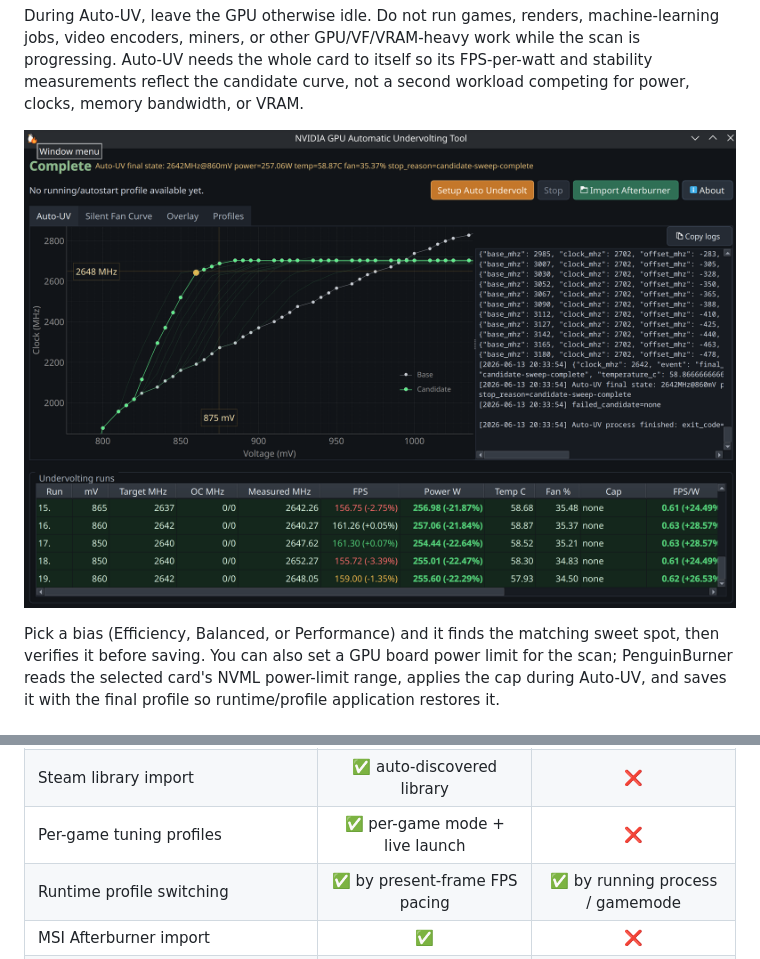
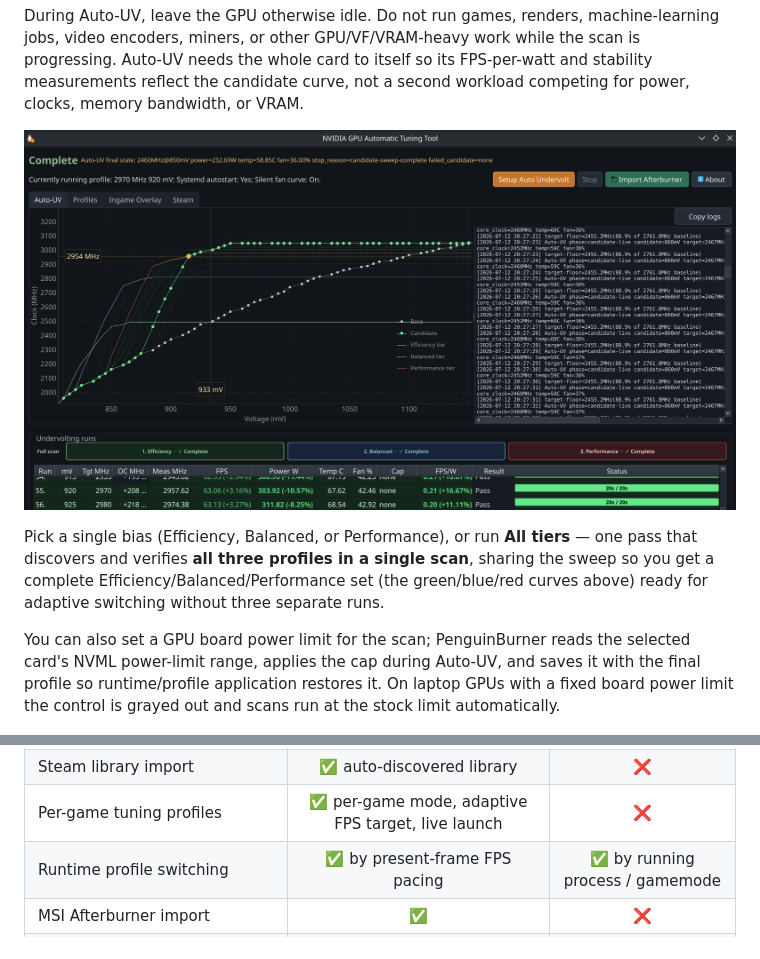
Before and after one commit to Ernold11/PenguinBurner, a Markdown page: README.md, 2 parts joined by grey strips. Rendered like a GitHub page; pictures changed too: docs/assets/auto-uv-scan.png.

```diff
--- a/README.md
+++ b/README.md
@@ -91,9 +91,15 @@ second workload competing for power, clocks, memory bandwidth, or VRAM.
 
-Pick a bias (Efficiency, Balanced, or Performance) and it finds the matching
-sweet spot, then verifies it before saving.
+Pick a single bias (Efficiency, Balanced, or Performance), or run **All tiers**
+— one pass that discovers and verifies **all three profiles in a single scan**,
+sharing the sweep so you get a complete Efficiency/Balanced/Performance set (the
+green/blue/red curves above) ready for adaptive switching without three separate
+runs.
+
 You can also set a GPU board power limit for the scan; PenguinBurner reads the
 selected card's NVML power-limit range, applies the cap during Auto-UV, and
 saves it with the final profile so runtime/profile application restores it.
+On laptop GPUs with a fixed board power limit the control is grayed out and
+scans run at the stock limit automatically.
 
 ![Auto-UV setup: GPU, preset, and Auto-OC targets](docs/assets/auto-uv-setup.png)
 
@@ -129,7 +159,7 @@ switching. NVIDIA-only comparison, to the best of our knowledge:
 | Fan curve control | ✅ auto silent curve + editor | ✅ custom curves |
 | Power limit | ✅ Auto-UV + saved profiles | ✅ |
 | Steam library import | ✅ auto-discovered library | ❌ |
-| Per-game tuning profiles | ✅ per-game mode + live launch | ❌ |
+| Per-game tuning profiles | ✅ per-game mode, adaptive FPS target, live launch | ❌ |
 | Runtime profile switching | ✅ by present-frame FPS pacing | ✅ by running process / gamemode |
 | MSI Afterburner import | ✅ | ❌ |
 | Historical telemetry charts | 🚧 planned (live overlay today) | ✅ charts + CSV export |
```
Also changed, not shown: other parts of README.md (+26 -2 lines), docs/steam.md (added, +112 -0 lines), docs/assets/steam-tab.png (added).
